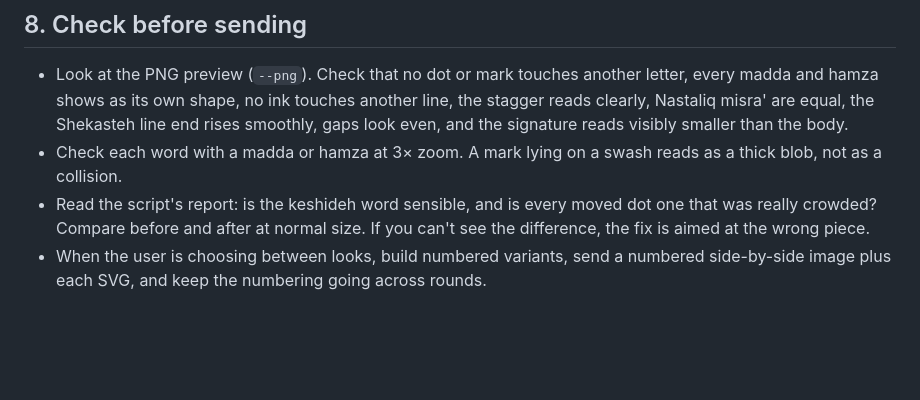
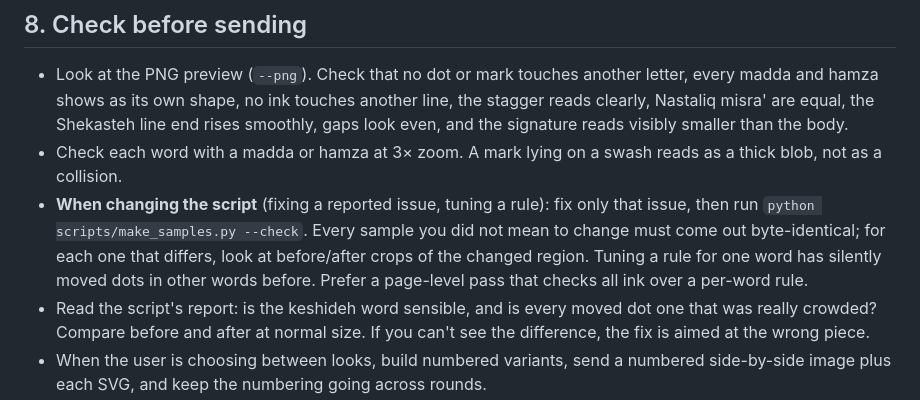
Before and after one commit to whyzgeek/persian-calligraphy-skill, a Markdown page: SKILL.md, the part around the change. Drawn GitHub-style; blank space fills up the shorter version.

```diff
--- a/SKILL.md
+++ b/SKILL.md
@@ -149,6 +149,7 @@ Both fonts draw dots and marks (madda, hamza) inside each letter's glyph, so a n
 
 - Look at the PNG preview (`--png`). Check that no dot or mark touches another letter, every madda and hamza shows as its own shape, no ink touches another line, the stagger reads clearly, Nastaliq misra' are equal, the Shekasteh line end rises smoothly, gaps look even, and the signature reads visibly smaller than the body.
 - Check each word with a madda or hamza at 3× zoom. A mark lying on a swash reads as a thick blob, not as a collision.
+- **When changing the script** (fixing a reported issue, tuning a rule): fix only that issue, then run `python scripts/make_samples.py --check`. Every sample you did not mean to change must come out byte-identical; for each one that differs, look at before/after crops of the changed region. Tuning a rule for one word has silently moved dots in other words before. Prefer a page-level pass that checks all ink over a per-word rule.
 - Read the script's report: is the keshideh word sensible, and is every moved dot one that was really crowded? Compare before and after at normal size. If you can't see the difference, the fix is aimed at the wrong piece.
 - When the user is choosing between looks, build numbered variants, send a numbered side-by-side image plus each SVG, and keep the numbering going across rounds.
 
```
Also changed, not shown: README.md (+13 -0 lines), samples/rise-presets.png, 1 other file.
